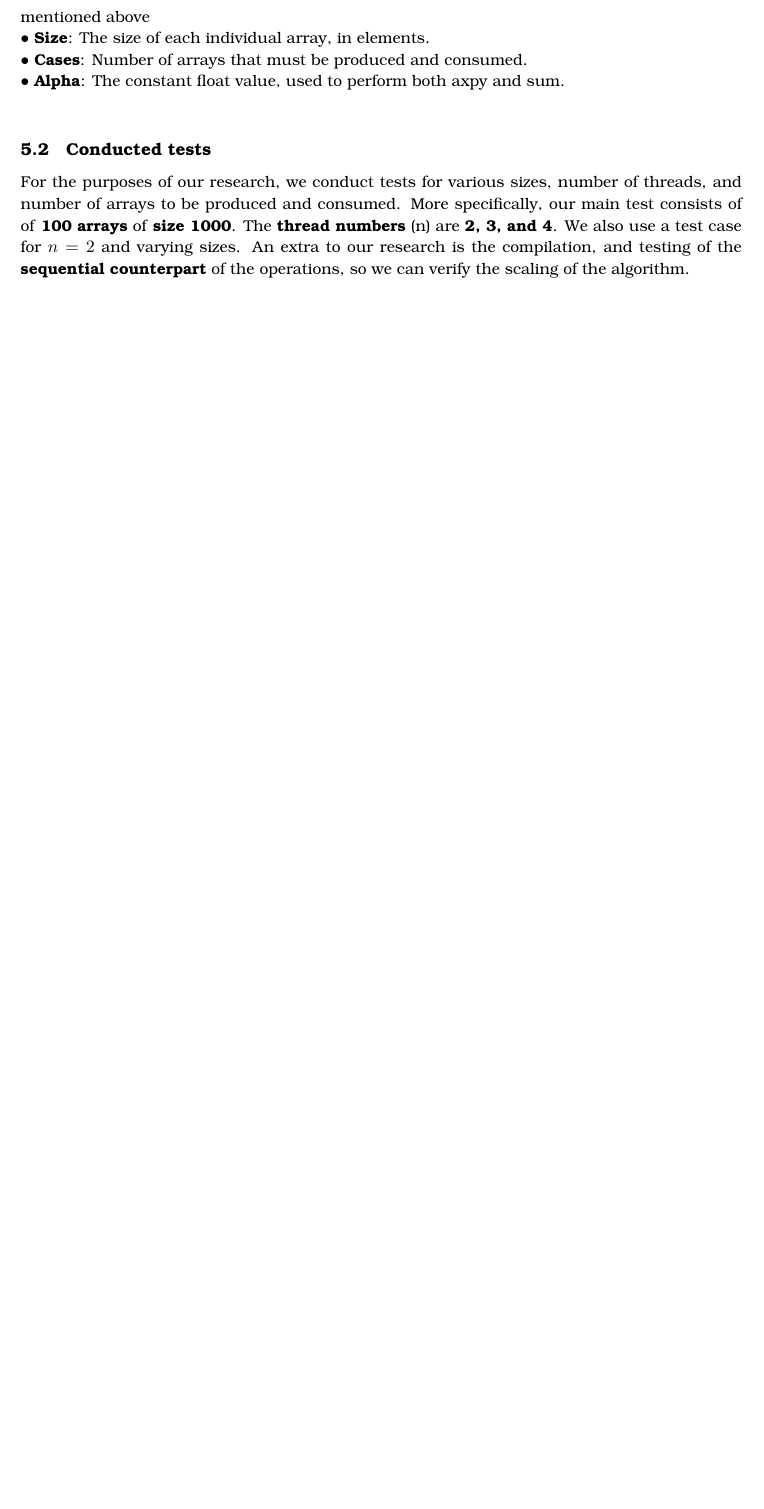
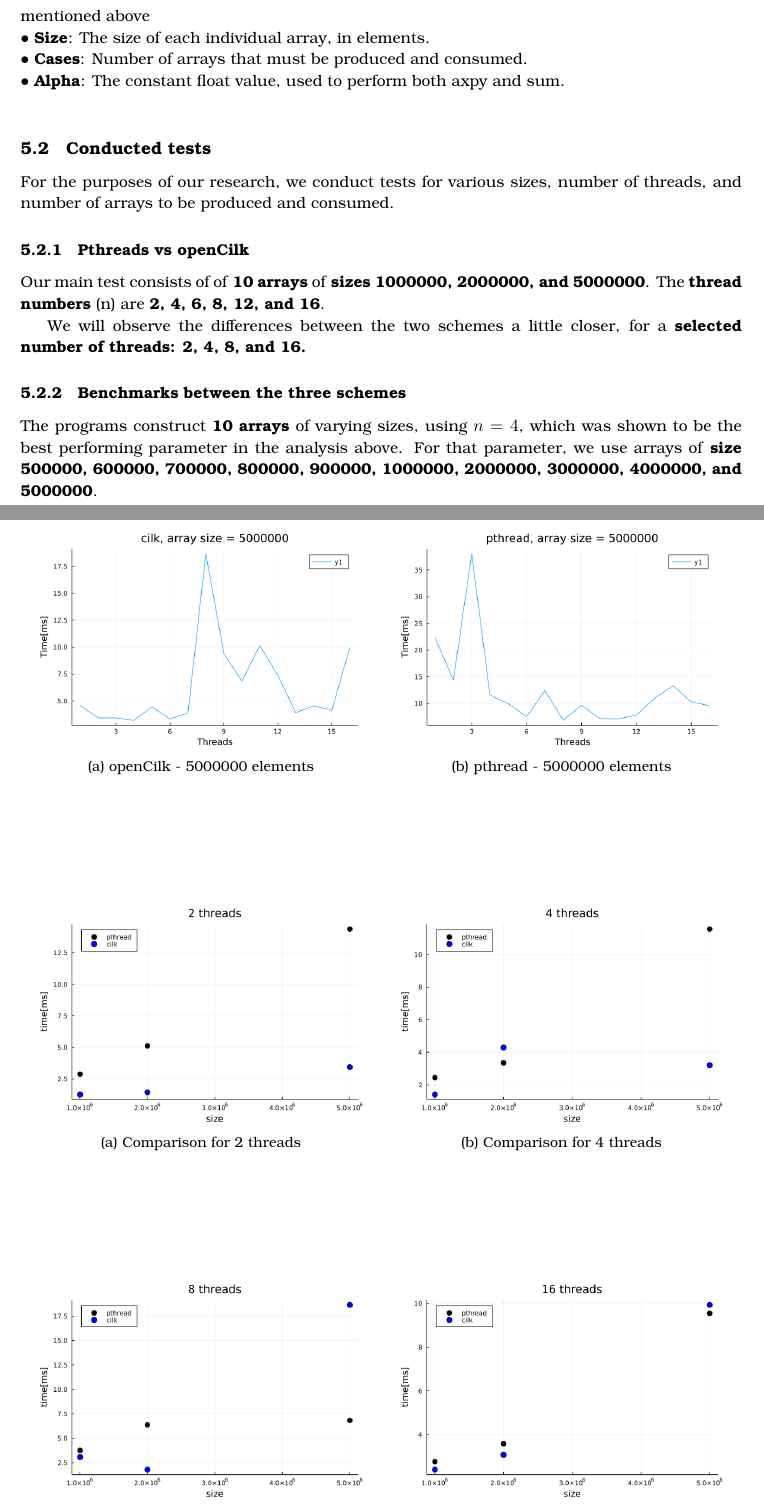
Before and after one commit to anthonyisafk/Parallel-Distributed-Systems-part4, a LaTeX problem sheet (tex/assignment4.tex): part of page 4 of 4 before the commit and two parts of pages 4 and 5 of 7 after it, the two joined at a grey line, cut so that both start at the same text, the shorter picture padded with empty space. Compiled offline with pdfLaTeX.

Commit message:
Update report files

```diff
--- a/tex/assignment4.tex
+++ b/tex/assignment4.tex
@@ -47,7 +47,8 @@
 \usepackage[numbers,sort&compress]{natbib}
 
 \makeatletter\let\c@lofdepth\relax\let\c@lotdepth\relax\makeatother
-\usepackage[small,bf,tight]{subfigure}
+% \usepackage[small,bf,tight]{subfigure}
+\usepackage{subcaption}
 
 %Math symbols of the dsfont style. Enables the use of \mathds{}
 \usepackage{dsfont}
@@ -176,5 +177,6 @@ The parameters given to the various resulting executables are:\\
 • \textbf{Cases}: Number of arrays that must be produced and consumed.\\
 • \textbf{Alpha}: The constant float value, used to perform both axpy and sum.\\
 \subsection{Conducted tests}
-For the purposes of our research, we conduct tests for various sizes, number of threads, and number of arrays to be produced and consumed. More specifically, our main test consists of of \textbf{100 arrays} of \textbf{size 1000}. The \textbf{thread numbers} (n) are \textbf{2, 3, and 4}. We also use a test case for $n=2$ and varying sizes.
-An extra to our research is the compilation, and testing of the \textbf{sequential counterpart} of the operations, so we can verify the scaling of the algorithm.
+For the purposes of our research, we conduct tests for various sizes, number of threads, and number of arrays to be produced and consumed.
+\subsubsection{Pthreads vs openCilk}
+Our main test consists of of \textbf{10 arrays} of \textbf{sizes 1000000, 2000000, and 5000000}. The \textbf{thread numbers} (n) are \textbf{2, 4, 6, 8, 12, and 16}.
@@ -180,0 +210,43 @@ An extra to our research is the compilation, and testing of the \textbf{sequenti
+\begin{figure}
+    \begin{subfigure}{.5\textwidth}
+        \centering
+        \includegraphics[width=.9\linewidth]{../data/image/method/cilk_5000000.png}
+        \caption{openCilk - 5000000 elements}
+    \end{subfigure}%
+    \begin{subfigure}{.5\textwidth}
+        \centering
+        \includegraphics[width=.9\linewidth]{../data/image/method/pthread_5000000.png}
+        \caption{pthread - 5000000 elements}
+    \end{subfigure}
+\end{figure}
+
+We will observe the differences between the two schemes a little closer, for a \textbf{selected number of threads: 2, 4, 8, and 16.}
+
+\begin{figure}
+    \begin{subfigure}{.5\textwidth}
+        \centering
+        \includegraphics[width=.9\linewidth]{../data/image/thread/2-threads.png}
+        \caption{Comparison for 2 threads}
+    \end{subfigure}%
+    \begin{subfigure}{.5\textwidth}
+        \centering
+        \includegraphics[width=.9\linewidth]{../data/image/thread/4-threads.png}
+        \caption{Comparison for 4 threads}
+    \end{subfigure}
+\end{figure}
+
+\begin{figure}
+    \begin{subfigure}{.5\textwidth}
+        \centering
+        \includegraphics[width=.9\linewidth]{../data/image/thread/8-threads.png}
+        \caption{Comparison for 8 threads}
+    \end{subfigure}%
+    \begin{subfigure}{.5\textwidth}
+        \centering
+        \includegraphics[width=.9\linewidth]{../data/image/thread/16-threads.png}
+        \caption{Comparison for 16 threads}
+    \end{subfigure}
+\end{figure}
+
+\subsubsection{Benchmarks between the three schemes}
+The programs construct \textbf{10 arrays} of varying sizes, using $n=4$, which was shown to be the best performing parameter in the analysis above. For that parameter, we use arrays of \textbf{size 500000, 600000, 700000, 800000, 900000, 1000000, 2000000, 3000000, 4000000, and 5000000}.
```
Also changed, not shown: tex/citations.bib (added, +27 -0 lines), tex/assignment4.pdf, tex/assignment4.tex (50 more changed lines), 3 other files.
